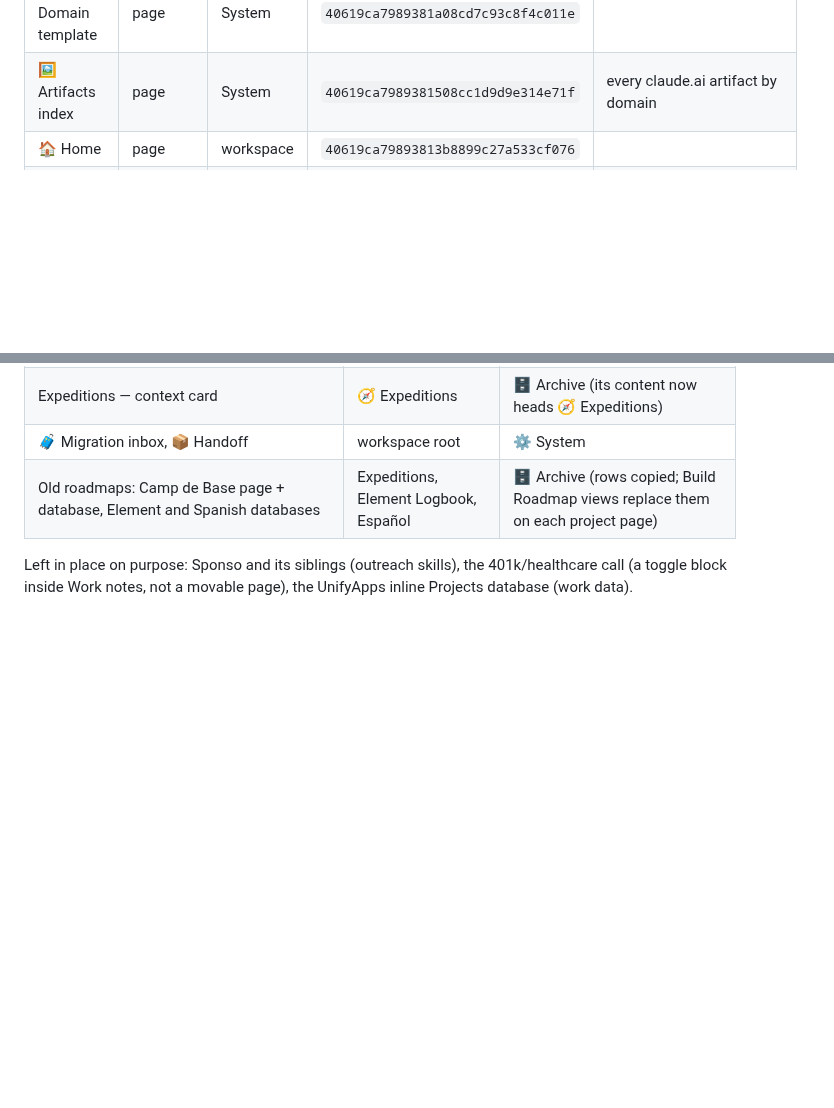
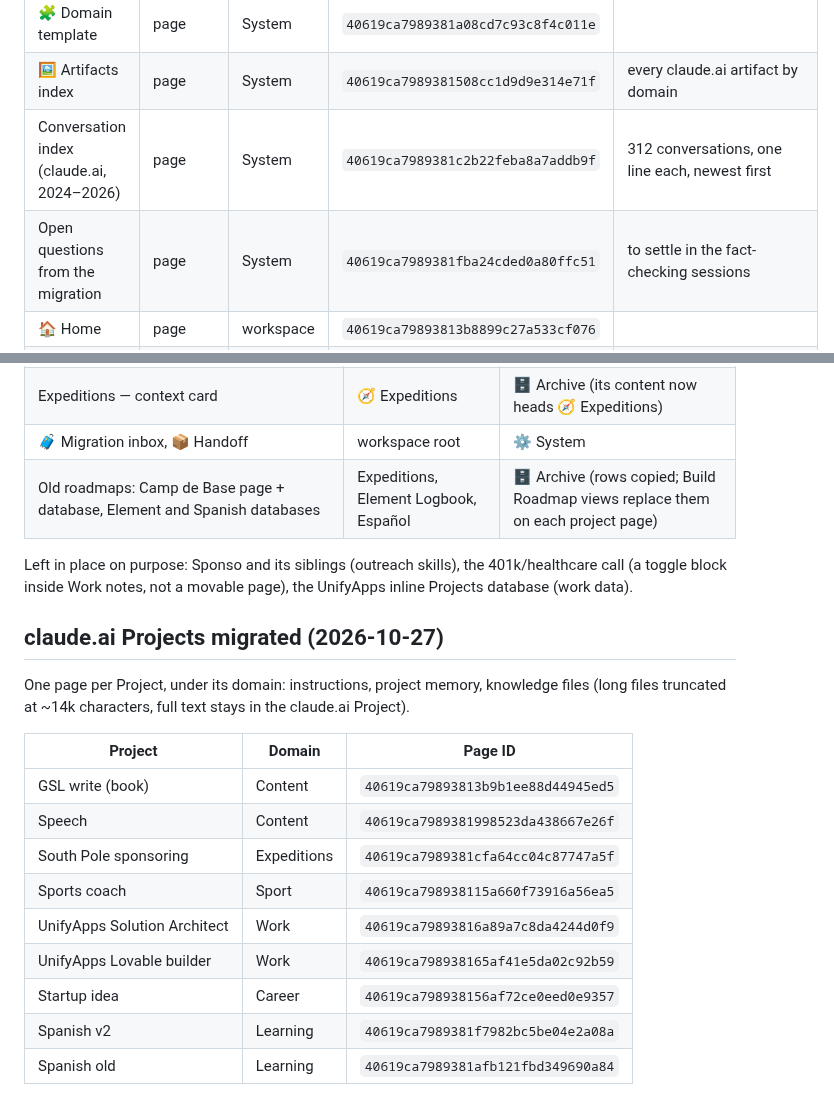
Before and after one commit to ac-ua/Brain, a Markdown page: docs/notion-map.md, 2 parts joined by grey strips. Drawn GitHub-style; blank space fills up the shorter version.

Commit message:
docs: add conversation index, open questions and migrated claude.ai Project pages to notion-map
Co-Authored-By: Claude Opus 5.5 <noreply@anthropic.com>
Claude-Session: https://claude.ai/code/session_01HjVi7V5yG9axAWYirKAwp7

```diff
--- a/docs/notion-map.md
+++ b/docs/notion-map.md
@@ -12,6 +12,8 @@ URLs are `https://app.notion.com/p/<id>`. Data sources (`collection://…`) are
 | 🧠 Memories | database | System | `2effbd92c2dc4e5ea2b059cd058b7338` | `collection://5b6902fc-e510-4975-b133-06e9273f602e` |
 | 🧩 Domain template | page | System | `40619ca7989381a08cd7c93c8f4c011e` | |
 | 🖼️ Artifacts index | page | System | `40619ca7989381508cc1d9d9e314e71f` | every claude.ai artifact by domain |
+| Conversation index (claude.ai, 2024–2026) | page | System | `40619ca7989381c2b22feba8a7addb9f` | 312 conversations, one line each, newest first |
+| Open questions from the migration | page | System | `40619ca7989381fba24cded0a80ffc51` | to settle in the fact-checking sessions |
 | 🏠 Home | page | workspace | `40619ca79893813b8899c27a533cf076` | |
 | 📋 Tasks | database | workspace | `9ac22ef9618d4645a0741102863e60fc` | `collection://d2dce682-22a5-4e39-b0d3-75b9399b5c47` |
 | 📁 Projects | database | workspace | `abea83098f1f4534a66b6dc1f180e3e0` | `collection://127dc180-4e2f-4650-b120-0b4ff4cc9eab` |
@@ -95,3 +97,19 @@ Nothing was deleted; page ids are unchanged, so old links still work.
 
 Left in place on purpose: Sponso and its siblings (outreach skills), the 401k/healthcare call (a toggle block inside
 Work notes, not a movable page), the UnifyApps inline Projects database (work data).
+
+## claude.ai Projects migrated (2026-10-27)
+One page per Project, under its domain: instructions, project memory, knowledge files (long files truncated at ~14k
+characters, full text stays in the claude.ai Project).
+
+| Project | Domain | Page ID |
+|---|---|---|
+| GSL write (book) | Content | `40619ca79893813b9b1ee88d44945ed5` |
+| Speech | Content | `40619ca7989381998523da438667e26f` |
+| South Pole sponsoring | Expeditions | `40619ca7989381cfa64cc04c87747a5f` |
+| Sports coach | Sport | `40619ca798938115a660f73916a56ea5` |
+| UnifyApps Solution Architect | Work | `40619ca79893816a89a7c8da4244d0f9` |
+| UnifyApps Lovable builder | Work | `40619ca798938165af41e5da02c92b59` |
+| Startup idea | Career | `40619ca798938156af72ce0eed0e9357` |
+| Spanish v2 | Learning | `40619ca7989381f7982bc5be04e2a08a` |
+| Spanish old | Learning | `40619ca7989381afb121fbd349690a84` |
```
